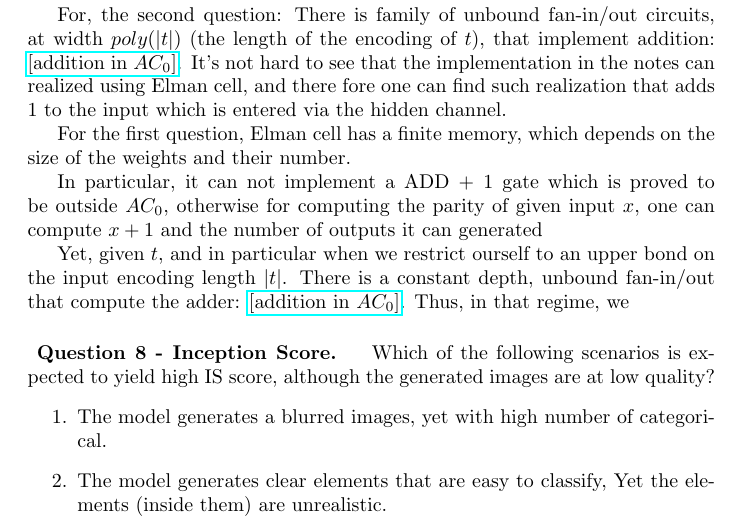
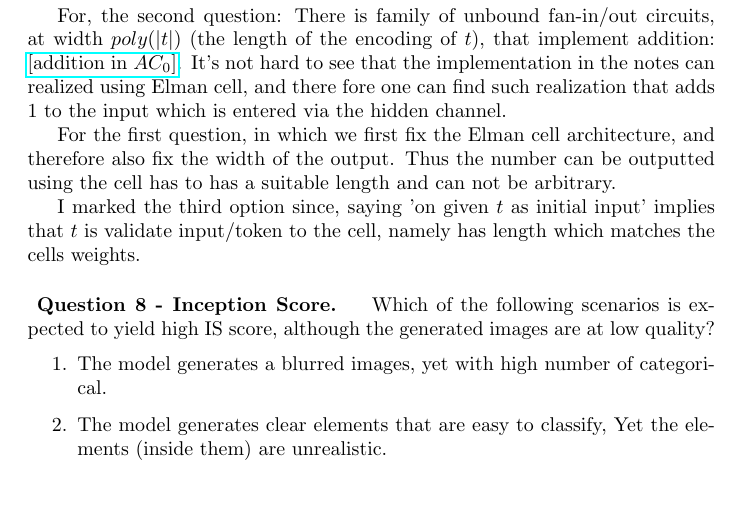
Before and after one commit to dudupo/IDL-Intro-to-Deep-Huji-Course., a LaTeX document (appeal/appeal.tex): part of page 1 of 2, cut so that both start at the same text, the shorter picture padded with empty space. Compiled offline with pdfLaTeX.

Commit message:
compiling -Sun Aug 24 02:56:15 PM IDT 2025

```diff
--- a/appeal/appeal.tex
+++ b/appeal/appeal.tex
@@ -26,11 +26,10 @@ I believe the confusion emits form the order of entetis, The question: 'Is there
 For, the second question: There is family of unbound fan-in/out circuits, at width $poly(|t|)$ (the length of the encoding of $t$), that implement addition: \href{https://people.clarkson.edu/~alexis/PCMI/Notes/lectureB02.pdf}{[addition in $AC_{0}$]}.
 It's not hard to see that the implementation in the notes can realized using Elman cell, and there fore one can find such realization that adds $1$ to the input which is entered via the hidden channel.
 
-For the first question, Elman cell has a finite memory, which depends on the size of the weights and their number.
+For the first question, in which we first fix the Elman cell architecture, and therefore also fix the width of the output. Thus the number can be outputted using the cell has to has a suitable length and can not be arbitrary.
 
-In particular, it can not implement a ADD + 1 gate which is proved to be outside $AC_{0}$, otherwise for computing the parity of given input $x$, one can compute $x+1$ and      the number of outputs it can generated
+I marked the third option since, saying 'on given $t$ as initial input' implies that $t$ is validate input/token to the cell, namely has length which matches the cells weights.
 
-Yet, given $t$, and in particular when we restrict ourself to an upper bond on the input encoding length $|t|$. There is a constant depth, unbound fan-in/out that compute the adder: \href{https://people.clarkson.edu/~alexis/PCMI/Notes/lectureB02.pdf}{[addition in $AC_{0}$]}. Thus, in that regime, we
 
 \paragraph{ Question 8 - Inception Score. } Which of the following scenarios is expected to yield high IS score, although the generated images are at low quality?
 \begin{enumerate}
```
Also changed, not shown: pdfs/appeal.pdf.
